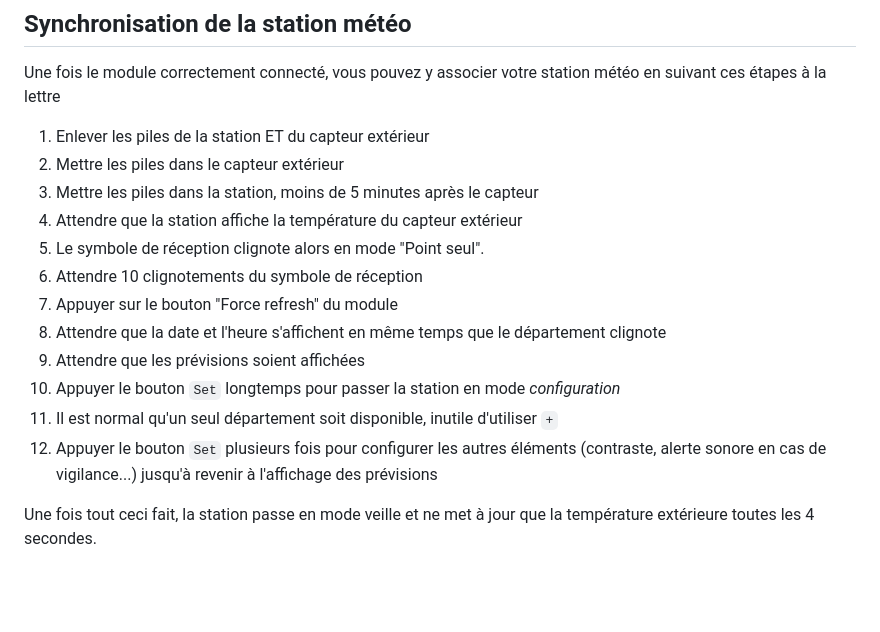
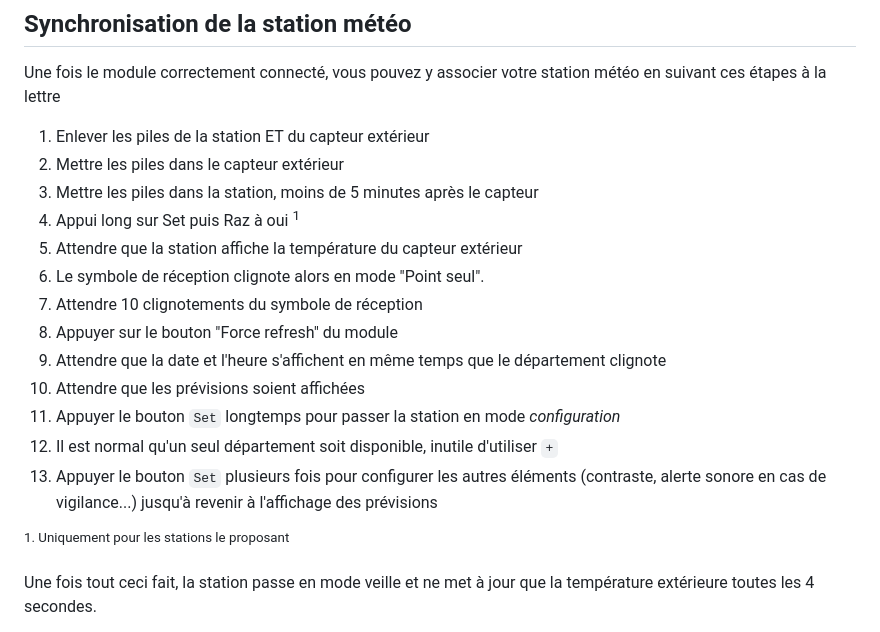
Before and after one commit to obones/CelebWeather, a Markdown page: doc/startup.md, the part around the change. Rendered like a GitHub page; blank space fills up the shorter version.

Commit message:
doc: indicate the RAZ for stations that support it

```diff
--- a/doc/startup.md
+++ b/doc/startup.md
@@ -35,15 +35,18 @@ Une fois le module correctement connecté, vous pouvez y associer votre station
 1. Enlever les piles de la station ET du capteur extérieur
 2. Mettre les piles dans le capteur extérieur
 3. Mettre les piles dans la station, moins de 5 minutes après le capteur
-4. Attendre que la station affiche la température du capteur extérieur
-5. Le symbole de réception clignote alors en mode "Point seul".
-6. Attendre 10 clignotements du symbole de réception
-7. Appuyer sur le bouton "Force refresh" du module
-8. Attendre que la date et l'heure s'affichent en même temps que le département clignote
-9. Attendre que les prévisions soient affichées
-10. Appuyer le bouton `Set` longtemps pour passer la station en mode *configuration*
-11. Il est normal qu'un seul département soit disponible, inutile d'utiliser `+`
-12. Appuyer le bouton `Set` plusieurs fois pour configurer les autres éléments (contraste, alerte sonore en cas de vigilance...) jusqu'à revenir à l'affichage des prévisions
+4. Appui long sur Set puis Raz à oui <sup>1</sup>
+5. Attendre que la station affiche la température du capteur extérieur
+6. Le symbole de réception clignote alors en mode "Point seul".
+7. Attendre 10 clignotements du symbole de réception
+8. Appuyer sur le bouton "Force refresh" du module
+9. Attendre que la date et l'heure s'affichent en même temps que le département clignote
+10. Attendre que les prévisions soient affichées
+11. Appuyer le bouton `Set` longtemps pour passer la station en mode *configuration*
+12. Il est normal qu'un seul département soit disponible, inutile d'utiliser `+`
+13. Appuyer le bouton `Set` plusieurs fois pour configurer les autres éléments (contraste, alerte sonore en cas de vigilance...) jusqu'à revenir à l'affichage des prévisions
+
+<sup>1. Uniquement pour les stations le proposant</sup><br/>
 
 Une fois tout ceci fait, la station passe en mode veille et ne met à jour que la température extérieure toutes les 4 secondes.
 
```
